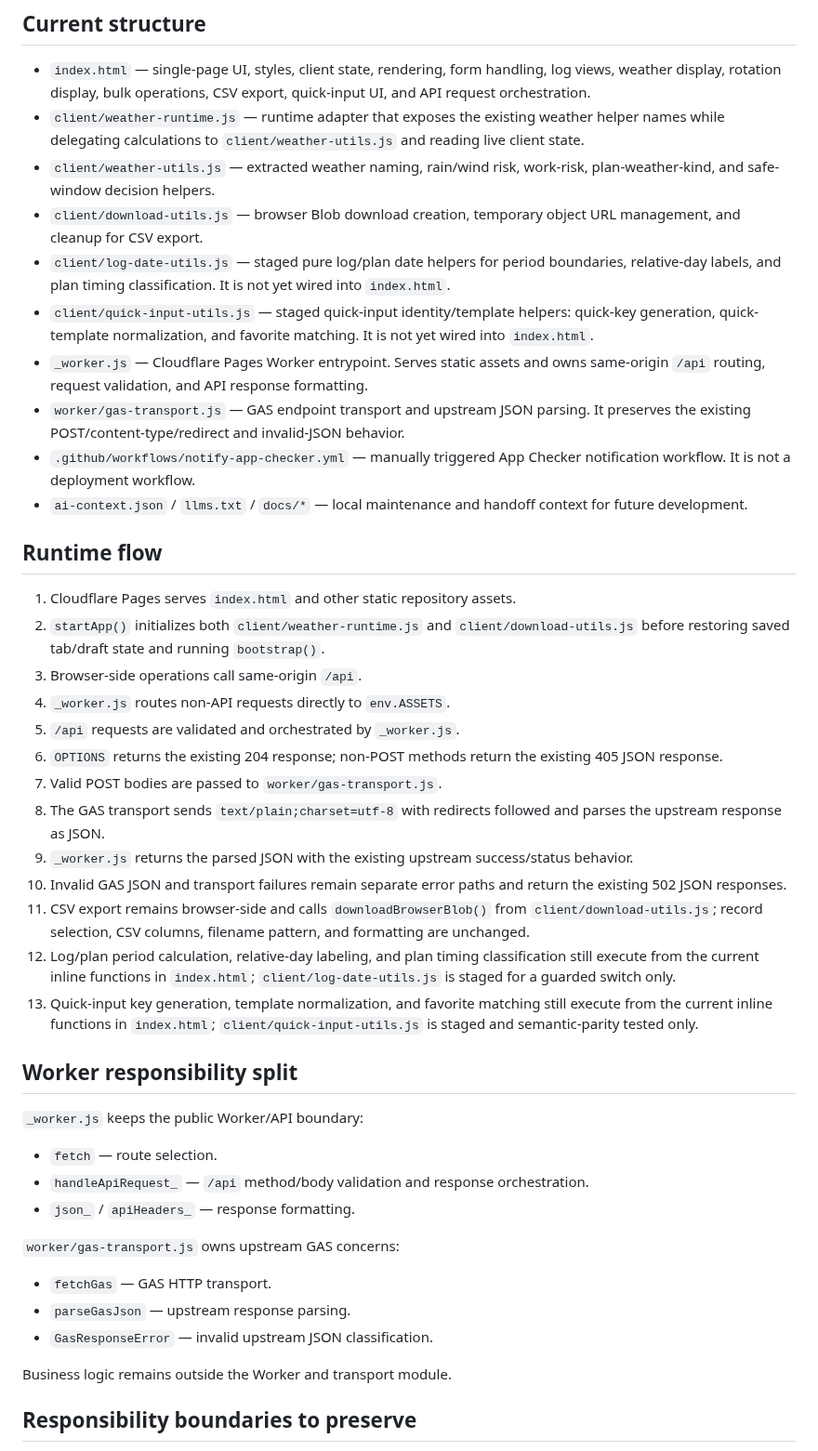
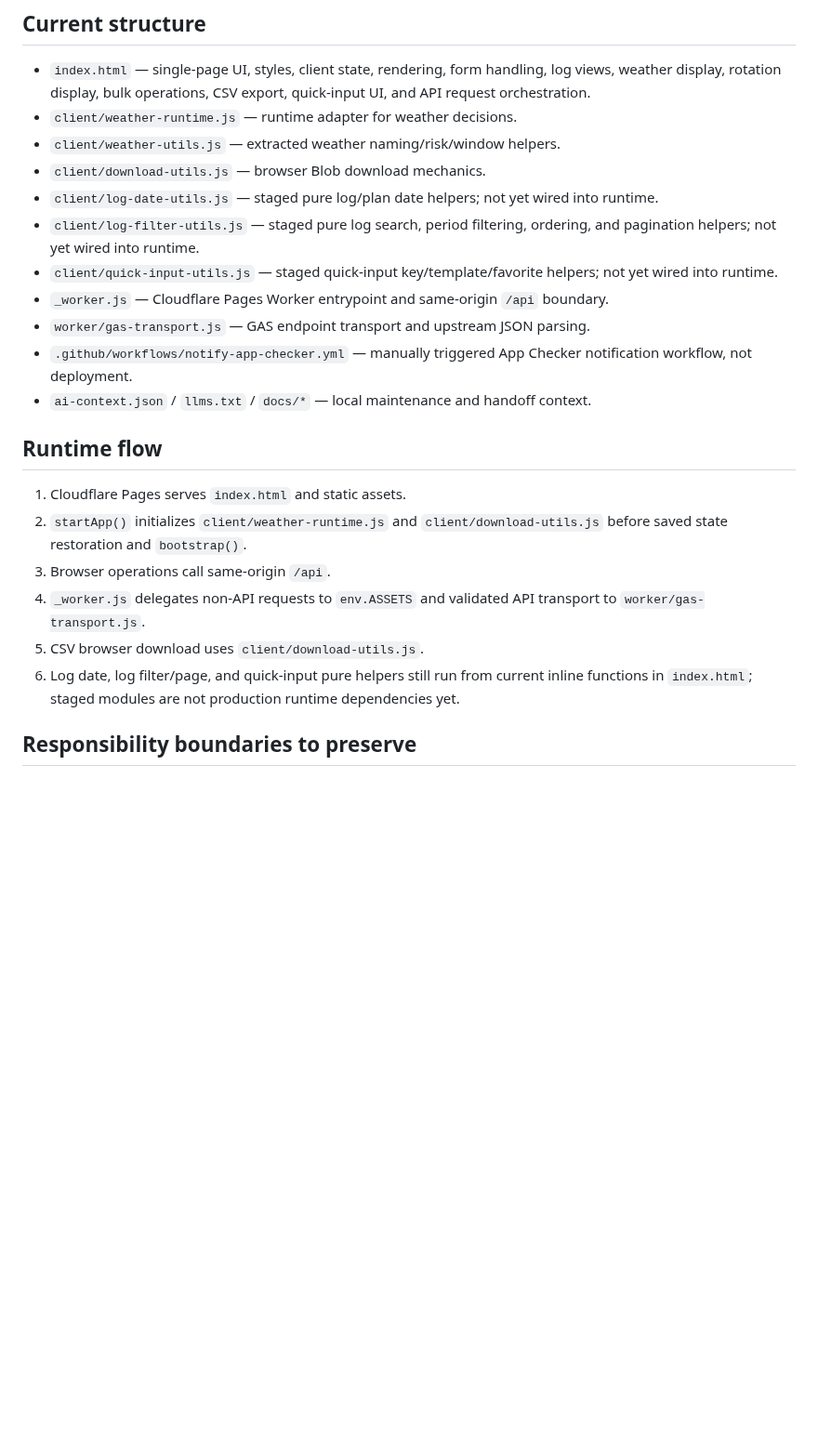
Before and after one commit to S-e-cmd/plant-diary, a Markdown page: docs/ARCHITECTURE.md, the part around one of its changes. Shown at 93% size. Rendered like a GitHub page; blank space fills up the shorter version.

Commit message:
docs: add staged log filter boundary

```diff
--- a/docs/ARCHITECTURE.md
+++ b/docs/ARCHITECTURE.md
@@ -6,47 +6,25 @@ Worker build marker: `2026-08-08-v22`
 ## Current structure
 
 - `index.html` — single-page UI, styles, client state, rendering, form handling, log views, weather display, rotation display, bulk operations, CSV export, quick-input UI, and API request orchestration.
-- `client/weather-runtime.js` — runtime adapter that exposes the existing weather helper names while delegating calculations to `client/weather-utils.js` and reading live client state.
-- `client/weather-utils.js` — extracted weather naming, rain/wind risk, work-risk, plan-weather-kind, and safe-window decision helpers.
-- `client/download-utils.js` — browser Blob download creation, temporary object URL management, and cleanup for CSV export.
-- `client/log-date-utils.js` — staged pure log/plan date helpers for period boundaries, relative-day labels, and plan timing classification. It is not yet wired into `index.html`.
-- `client/quick-input-utils.js` — staged quick-input identity/template helpers: quick-key generation, quick-template normalization, and favorite matching. It is not yet wired into `index.html`.
-- `_worker.js` — Cloudflare Pages Worker entrypoint. Serves static assets and owns same-origin `/api` routing, request validation, and API response formatting.
-- `worker/gas-transport.js` — GAS endpoint transport and upstream JSON parsing. It preserves the existing POST/content-type/redirect and invalid-JSON behavior.
-- `.github/workflows/notify-app-checker.yml` — manually triggered App Checker notification workflow. It is not a deployment workflow.
-- `ai-context.json` / `llms.txt` / `docs/*` — local maintenance and handoff context for future development.
+- `client/weather-runtime.js` — runtime adapter for weather decisions.
+- `client/weather-utils.js` — extracted weather naming/risk/window helpers.
+- `client/download-utils.js` — browser Blob download mechanics.
+- `client/log-date-utils.js` — staged pure log/plan date helpers; not yet wired into runtime.
+- `client/log-filter-utils.js` — staged pure log search, period filtering, ordering, and pagination helpers; not yet wired into runtime.
+- `client/quick-input-utils.js` — staged quick-input key/template/favorite helpers; not yet wired into runtime.
+- `_worker.js` — Cloudflare Pages Worker entrypoint and same-origin `/api` boundary.
+- `worker/gas-transport.js` — GAS endpoint transport and upstream JSON parsing.
+- `.github/workflows/notify-app-checker.yml` — manually triggered App Checker notification workflow, not deployment.
+- `ai-context.json` / `llms.txt` / `docs/*` — local maintenance and handoff context.
 
 ## Runtime flow
 
-1. Cloudflare Pages serves `index.html` and other static repository assets.
-2. `startApp()` initializes both `client/weather-runtime.js` and `client/download-utils.js` before restoring saved tab/draft state and running `bootstrap()`.
-3. Browser-side operations call same-origin `/api`.
-4. `_worker.js` routes non-API requests directly to `env.ASSETS`.
-5. `/api` requests are validated and orchestrated by `_worker.js`.
-6. `OPTIONS` returns the existing 204 response; non-POST methods return the existing 405 JSON response.
-7. Valid POST bodies are passed to `worker/gas-transport.js`.
-8. The GAS transport sends `text/plain;charset=utf-8` with redirects followed and parses the upstream response as JSON.
-9. `_worker.js` returns the parsed JSON with the existing upstream success/status behavior.
-10. Invalid GAS JSON and transport failures remain separate error paths and return the existing 502 JSON responses.
-11. CSV export remains browser-side and calls `downloadBrowserBlob()` from `client/download-utils.js`; record selection, CSV columns, filename pattern, and formatting are unchanged.
-12. Log/plan period calculation, relative-day labeling, and plan timing classification still execute from the current inline functions in `index.html`; `client/log-date-utils.js` is staged for a guarded switch only.
-13. Quick-input key generation, template normalization, and favorite matching still execute from the current inline functions in `index.html`; `client/quick-input-utils.js` is staged and semantic-parity tested only.
-
-## Worker responsibility split
-
-`_worker.js` keeps the public Worker/API boundary:
-
-- `fetch` — route selection.
-- `handleApiRequest_` — `/api` method/body validation and response orchestration.
-- `json_` / `apiHeaders_` — response formatting.
-
-`worker/gas-transport.js` owns upstream GAS concerns:
-
-- `fetchGas` — GAS HTTP transport.
-- `parseGasJson` — upstream response parsing.
-- `GasResponseError` — invalid upstream JSON classification.
-
-Business logic remains outside the Worker and transport module.
+1. Cloudflare Pages serves `index.html` and static assets.
+2. `startApp()` initializes `client/weather-runtime.js` and `client/download-utils.js` before saved state restoration and `bootstrap()`.
+3. Browser operations call same-origin `/api`.
+4. `_worker.js` delegates non-API requests to `env.ASSETS` and validated API transport to `worker/gas-transport.js`.
+5. CSV browser download uses `client/download-utils.js`.
+6. Log date, log filter/page, and quick-input pure helpers still run from current inline functions in `index.html`; staged modules are not production runtime dependencies yet.
 
 ## Responsibility boundaries to preserve
 
```
Also changed, not shown: other parts of docs/ARCHITECTURE.md (+10 -15 lines).
